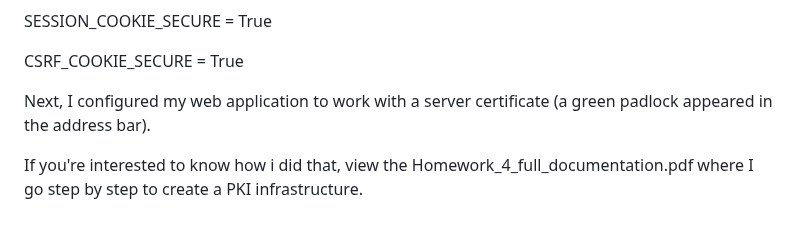
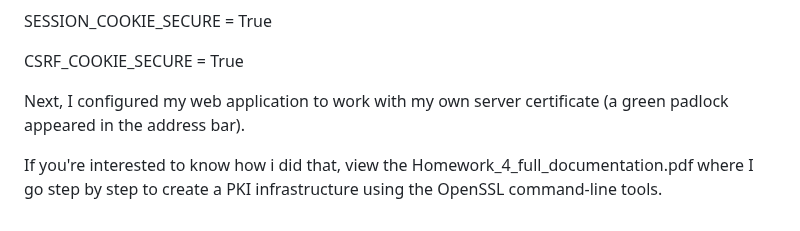
Before and after one commit to MonikaJov/Informaciska_bezbednost_project, a Markdown page: README.md, the part around the change. Rendered like a GitHub page.

```diff
--- a/README.md
+++ b/README.md
@@ -133,6 +133,6 @@ CSRF_COOKIE_SECURE = True
 
 
 
-Next, I configured my web application to work with a server certificate (a green padlock appeared in the address bar).
+Next, I configured my web application to work with my own server certificate (a green padlock appeared in the address bar).
 
-If you're interested to know how i did that, view the Homework_4_full_documentation.pdf where I go step by step to create a PKI infrastructure.
+If you're interested to know how i did that, view the Homework_4_full_documentation.pdf where I go step by step to create a PKI infrastructure using the OpenSSL command-line tools.
```
